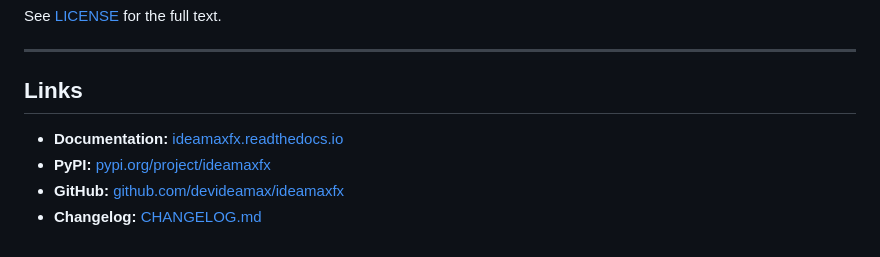
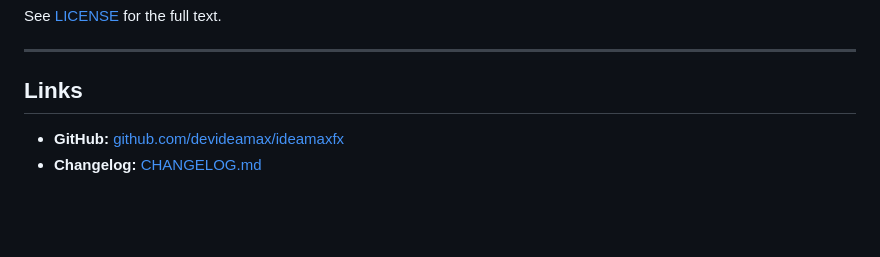
Before and after one commit to devideamax/ideamaxfx, a Markdown page: README.md, the part around one of its changes. GitHub-like rendering; blank space fills up the shorter version.

Commit message:
fix: remove dead links from README
Remove ReadTheDocs and PyPI links that don't exist yet.
Replace broken PyPI badge with coverage badge.

```diff
--- a/README.md
+++ b/README.md
@@ -316,6 +316,4 @@ See [LICENSE](LICENSE) for the full text.
 
 ## Links
 
-- **Documentation:** [ideamaxfx.readthedocs.io](https://ideamaxfx.readthedocs.io)
-- **PyPI:** [pypi.org/project/ideamaxfx](https://pypi.org/project/ideamaxfx/)
 - **GitHub:** [github.com/devideamax/ideamaxfx](https://github.com/devideamax/ideamaxfx)
```
Also changed, not shown: other parts of README.md (+3 -3 lines).
